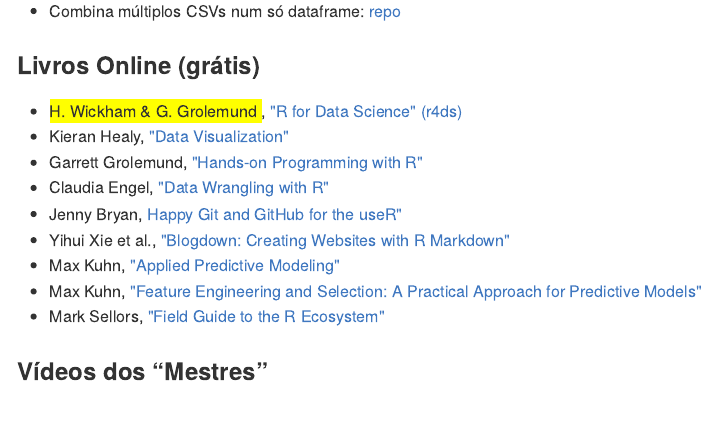
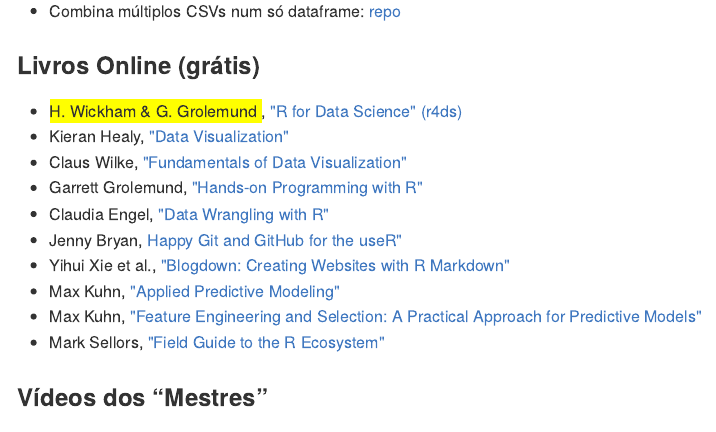
Before and after one commit to dan-reznik/MPRJ-Main, an R Markdown document (README.Rmd): the page in a window 1100 px wide, from 2800 px down. The pictures show the output file README.md that the author committed with the source, drawn offline in the style of GitHub.

Commit message:
claus wilke's book

```diff
--- a/README.Rmd
+++ b/README.Rmd
@@ -118,6 +117,7 @@
 
 * <span style="background-color: #FFFF00">H. Wickham & G. Grolemund </span>, ["R for Data Science" (r4ds)](https://r4ds.had.co.nz/)
 * Kieran Healy, ["Data Visualization"](https://socviz.co/)
+* Claus Wilke, ["Fundamentals of Data Visualization"](https://serialmentor.com/dataviz/)
 * Garrett Grolemund, ["Hands-on Programming with R"](https://rstudio-education.github.io/hopr/)
 * Claudia Engel, ["Data Wrangling with R"](https://cengel.github.io/R-data-wrangling/)
 * Jenny Bryan, [Happy Git and GitHub for the useR"](https://happygitwithr.com/)
```
Also changed, not shown: README.md, README.Rmd (1 more changed lines).
